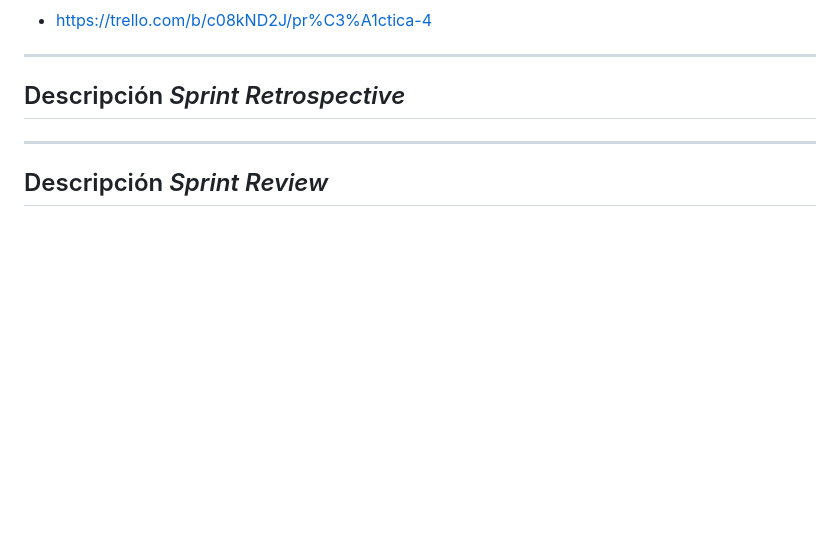
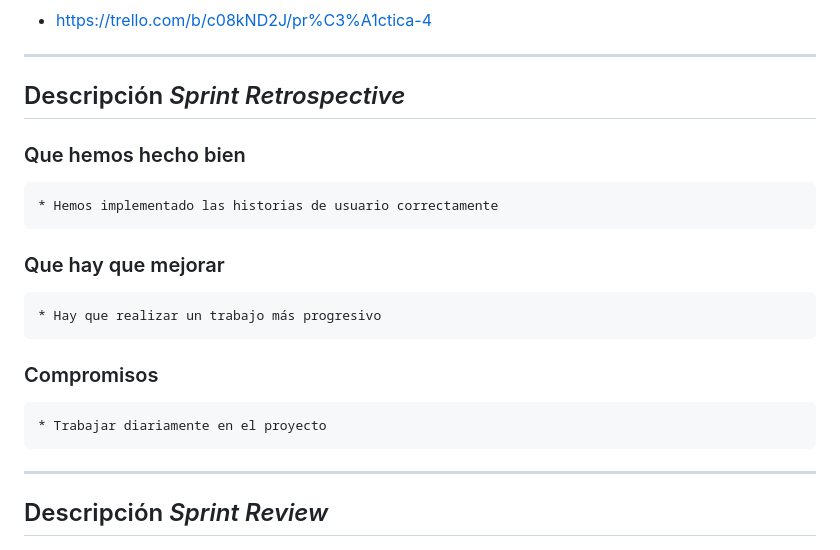
Before and after one commit to UJA-DAGIL-22-23/d-agil-2022-2023-practica-4-lorena_elena_jose_modesto_juanfran, a Markdown page: README.md, the part around the change. GitHub-like rendering; blank space fills up the shorter version.

Commit message:
Inicio Sprint Retrospective

```diff
--- a/README.md
+++ b/README.md
@@ -25,8 +25,14 @@
 -------
 
 ## Descripción *Sprint Retrospective*
+### Que hemos hecho bien
+    * Hemos implementado las historias de usuario correctamente
 
+### Que hay que mejorar
+    * Hay que realizar un trabajo más progresivo
 
+### Compromisos
+    * Trabajar diariamente en el proyecto
 
 -------
 
```
